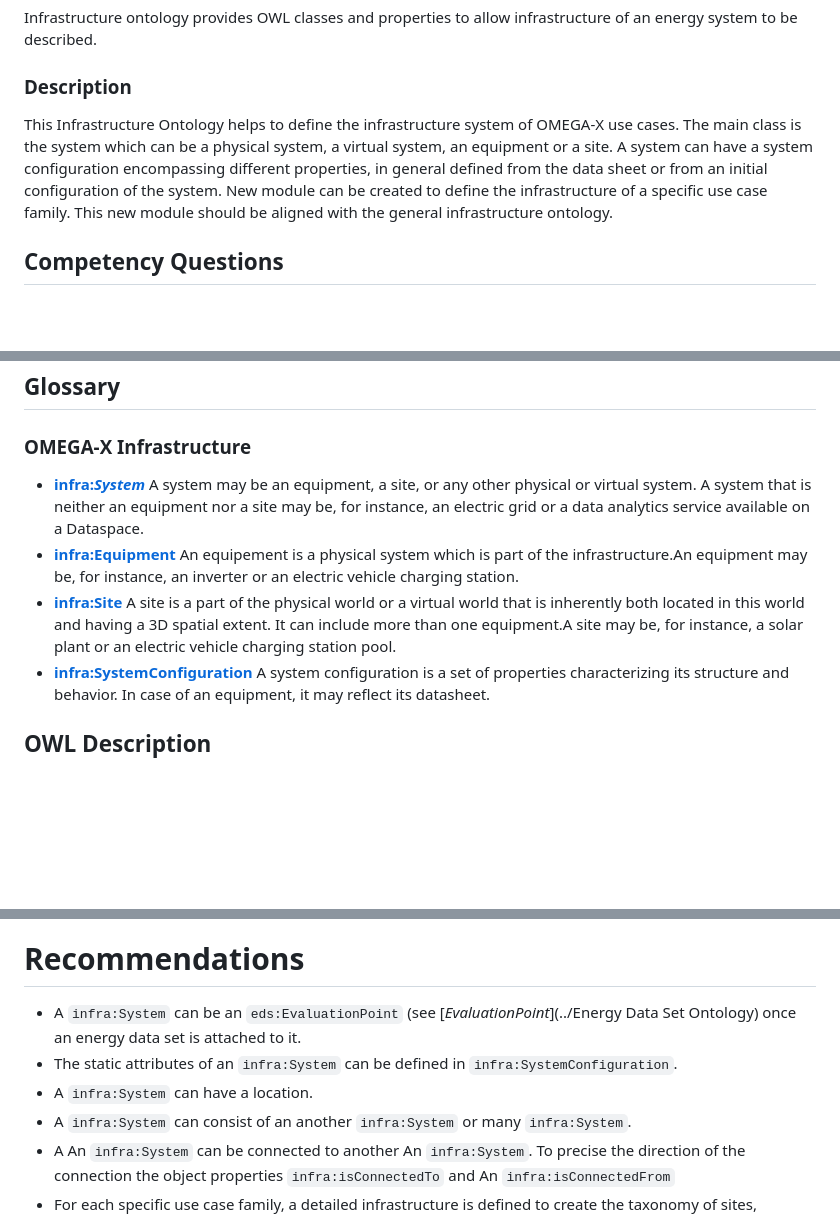
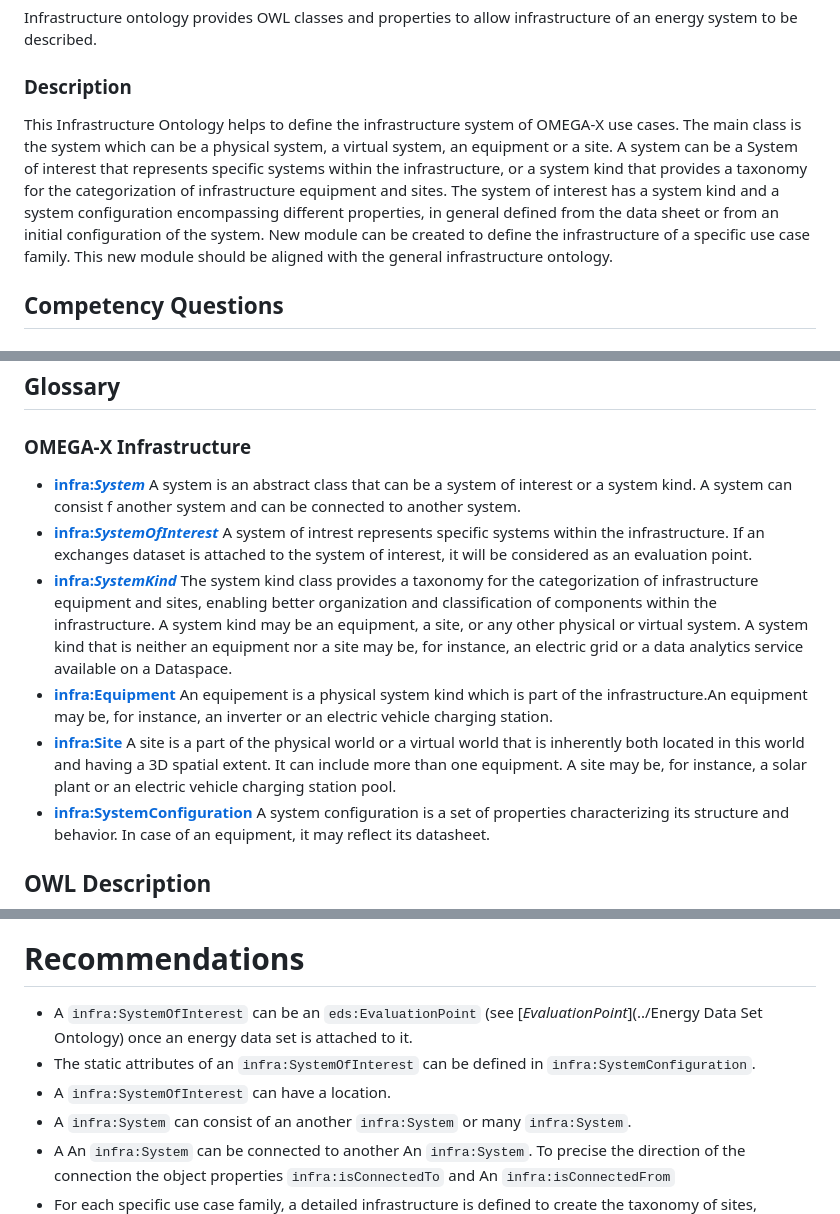
Before and after one commit to FZ-HANNOU/Omega-X, a Markdown page: InfrastructureOntology/README.md, 3 parts joined by grey strips. Drawn GitHub-style; blank space fills up the shorter version.

Commit message:
Description of Infrastructure v1.1

```diff
--- a/InfrastructureOntology/README.md
+++ b/InfrastructureOntology/README.md
@@ -6,7 +6,9 @@ In energy domain, a simplified infrastructure topology of the system should be d
 ### Scope
 Infrastructure ontology provides OWL classes and properties to allow infrastructure of an energy system to be described.
 ### Description
-This Infrastructure Ontology helps to define the infrastructure system of OMEGA-X use cases. The main class is the system which can be a physical system, a virtual system, an equipment or a site. A system can have a system configuration encompassing different properties, in general defined from the data sheet or from an initial configuration of the system. New module can be created to define the infrastructure of a specific use case family. This new module should be aligned with the general infrastructure ontology.
+This Infrastructure Ontology helps to define the infrastructure system of OMEGA-X use cases. The main class is the system which can be a physical system, a virtual system, an equipment or a site.
+A system can be a System of interest that represents specific systems within the infrastructure, or a system kind that provides a taxonomy for the categorization of infrastructure equipment and sites.
+The system of interest has a system kind and a system configuration encompassing different properties, in general defined from the data sheet or from an initial configuration of the system. New module can be created to define the infrastructure of a specific use case family. This new module should be aligned with the general infrastructure ontology.
 
 ## Competency Questions
 
@@ -26,20 +29,24 @@ This Infrastructure Ontology helps to define the infrastructure system of OMEGA-
 
 ## Glossary
 ### OMEGA-X Infrastructure
-* [**infra:_System_**](https://w3id.org/omega-x/InfrastructureOntology/ValueSet/)
-A system may be an equipment, a site, or any other physical or virtual system. A system that is neither an equipment nor a site may be, for instance, an electric grid or a data analytics service available on a Dataspace.
+* [**infra:_System_**](https://w3id.org/omega-x/InfrastructureOntology/System/)
+A system is an abstract class that can be a system of interest or a system kind. A system can consist f another system and can be connected to another system.
+* [**infra:_SystemOfInterest_**](https://w3id.org/omega-x/InfrastructureOntology/SystemOfInterest/)
+A system of intrest represents specific systems within the infrastructure. If an exchanges dataset is attached to the system of interest, it will be considered as an evaluation point.
+* [**infra:_SystemKind_**](https://w3id.org/omega-x/InfrastructureOntology/SystemKind/)
+The system kind class provides a taxonomy for the categorization of infrastructure equipment and sites, enabling better organization and classification of components within the infrastructure. A system kind may be an equipment, a site, or any other physical or virtual system. A system kind that is neither an equipment nor a site may be, for instance, an electric grid or a data analytics service available on a Dataspace.
 * [**infra:Equipment**](https://w3id.org/omega-x/InfrastructureOntology/Equipment/)
-An equipement is a physical system which is part of the infrastructure.An equipment may be, for instance, an inverter or an electric vehicle charging station.
+An equipement is a physical system kind which is part of the infrastructure.An equipment may be, for instance, an inverter or an electric vehicle charging station.
 * [**infra:Site**](https://w3id.org/omega-x/InfrastructureOntology/Site/)
-A site is a part of the physical world or a virtual world that is inherently both located in this world and having a 3D spatial extent. It can include more than one equipment.A site may be, for instance, a solar plant or an electric vehicle charging station pool.
+A site is a part of the physical world or a virtual world that is inherently both located in this world and having a 3D spatial extent. It can include more than one equipment. A site may be, for instance, a solar plant or an electric vehicle charging station pool.
 * [**infra:SystemConfiguration**](https://w3id.org/omega-x/InfrastructureOntology/SystemConfiguration/)
 A system configuration is a set of properties characterizing its structure and behavior. In case of an equipment, it may reflect its datasheet.
 ## OWL Description
 ![Diagram](./InfraModule-v1.0.png)
 # Recommendations
-- A `infra:System` can be an `eds:EvaluationPoint` (see [_EvaluationPoint_](../Energy Data Set Ontology) once an energy data set is attached to it.
-- The static attributes of an `infra:System` can be defined in `infra:SystemConfiguration`.
-- A `infra:System` can have a location.
+- A `infra:SystemOfInterest` can be an `eds:EvaluationPoint` (see [_EvaluationPoint_](../Energy Data Set Ontology) once an energy data set is attached to it.
+- The static attributes of an `infra:SystemOfInterest` can be defined in `infra:SystemConfiguration`.
+- A `infra:SystemOfInterest` can have a location.
 - A `infra:System` can consist of an another  `infra:System` or many  `infra:System`.
 - A An `infra:System` can be connected to another An `infra:System`. To precise the direction of the connection the object properties `infra:isConnectedTo` and An `infra:isConnectedFrom`
 - For each specific use case family, a detailed infrastructure is defined to create the taxonomy of sites, equipements and static attributes, in addition to the relations between different systems.
```
Also changed, not shown: other parts of InfrastructureOntology/README.md (+2 -1 lines).
